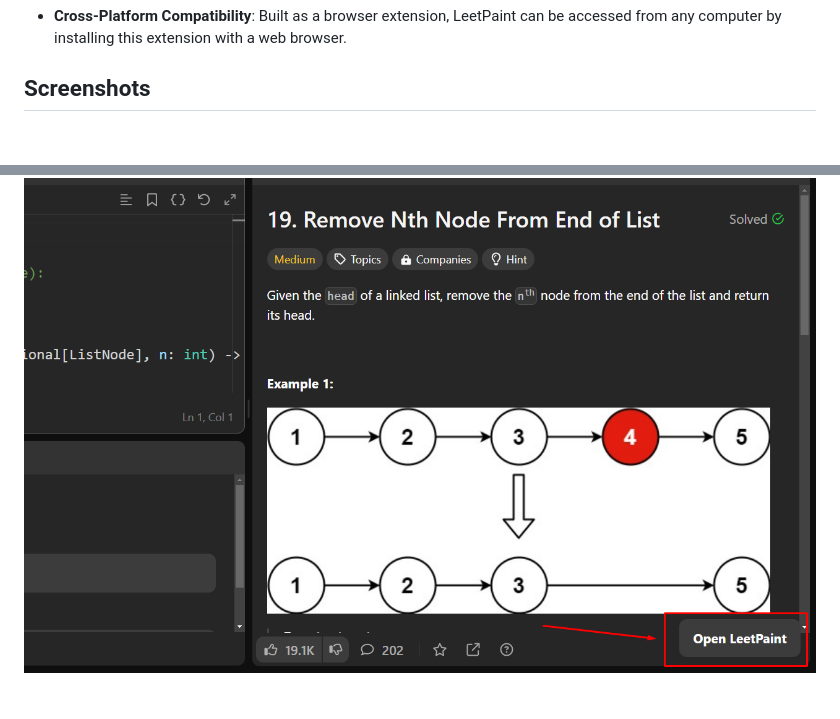
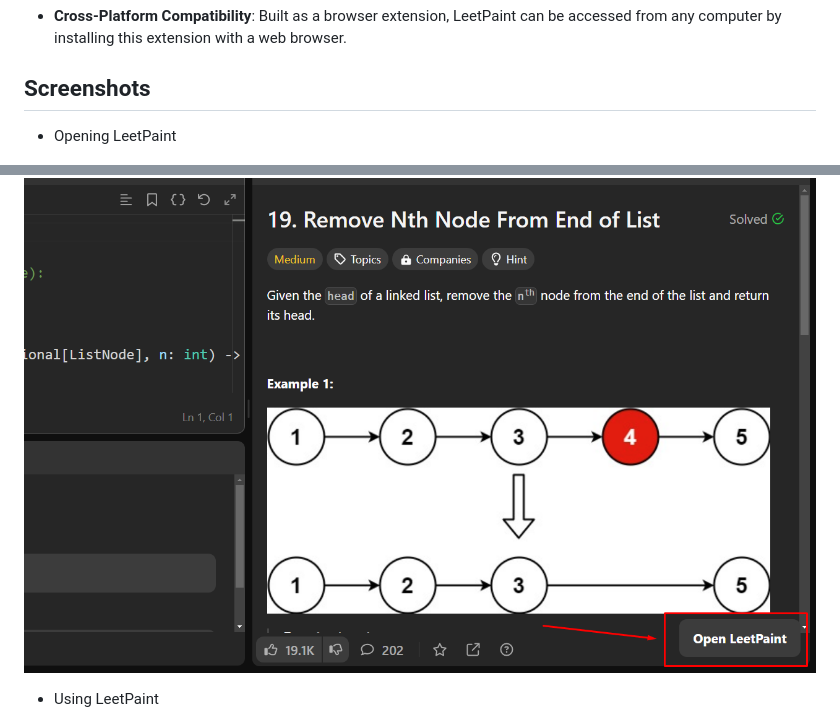
Before and after one commit to jahir10ali/LeetPaint, a Markdown page: README.md, 2 parts joined by grey strips. GitHub-like rendering; blank space fills up the shorter version.

```diff
--- a/README.md
+++ b/README.md
@@ -25,7 +25,12 @@ Drawing and visualising problems is a highly recommended strategy within the cod
 - **Cross-Platform Compatibility**: Built as a browser extension, LeetPaint can be accessed from any computer by installing this extension with a web browser.
 
 ## Screenshots
+- Opening LeetPaint
+
 ![Screenshot 1](https://github.com/jahir10ali/LeetPaint/blob/main/screenshots/Screenshot1.png?raw=True)
+
+- Using LeetPaint
+
 ![Screenshot 3](https://github.com/jahir10ali/LeetPaint/blob/main/screenshots/Screenshot2.png?raw=True)
 
 ## Contributing
```
